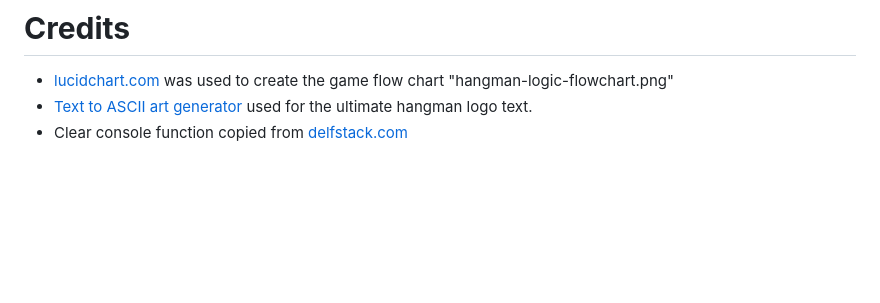
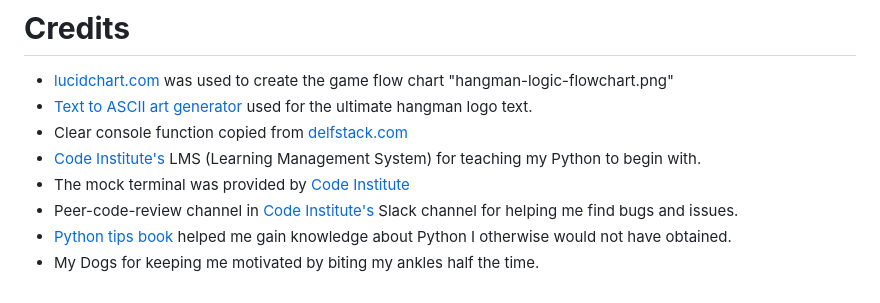
Before and after one commit to ilyasolgun11/hangman, a Markdown page: docs/README.md, the part around the change. Drawn GitHub-style; blank space fills up the shorter version.

Commit message:
Update credits section in README

```diff
--- a/docs/README.md
+++ b/docs/README.md
@@ -484,3 +484,8 @@ These awesome people helped me in the process of making this project, so I will
 - [lucidchart.com](https://www.lucidchart.com/pages/) was used to create the game flow chart "hangman-logic-flowchart.png"
 - [Text to ASCII art generator](https://patorjk.com/software/taag/#p=display&f=Graffiti&t=Type%20Something%20) used for the ultimate hangman logo text.
 - Clear console function copied from [delfstack.com](https://www.delftstack.com/howto/python/python-clear-console/)
+- [Code Institute's](https://codeinstitute.net/full-stack-software-development-diploma/?nab=2) LMS (Learning Management System) for teaching my Python to begin with.
+- The mock terminal was provided by [Code Institute](https://codeinstitute.net/full-stack-software-development-diploma/?nab=2)
+- Peer-code-review channel in [Code Institute's](https://codeinstitute.net/full-stack-software-development-diploma/?nab=2) Slack channel for helping me find bugs and issues.
+- [Python tips book](https://book.pythontips.com/en/latest/) helped me gain knowledge about Python I otherwise would not have obtained.
+- My Dogs for keeping me motivated by biting my ankles half the time.
```
